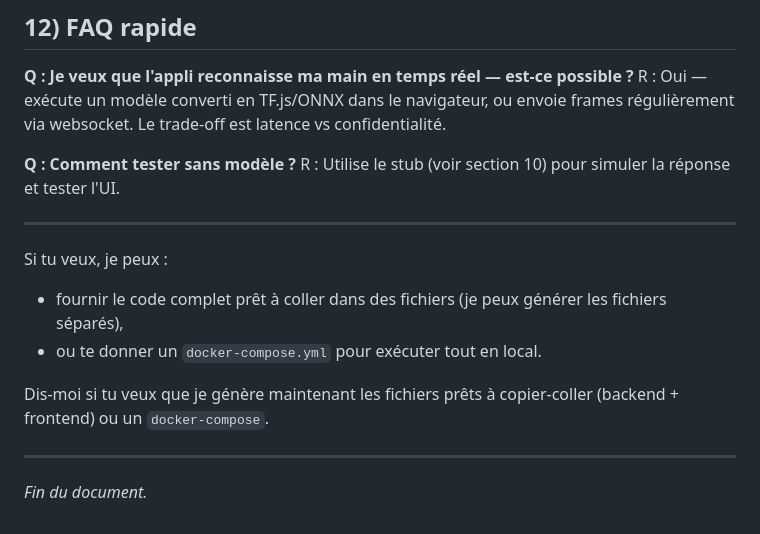
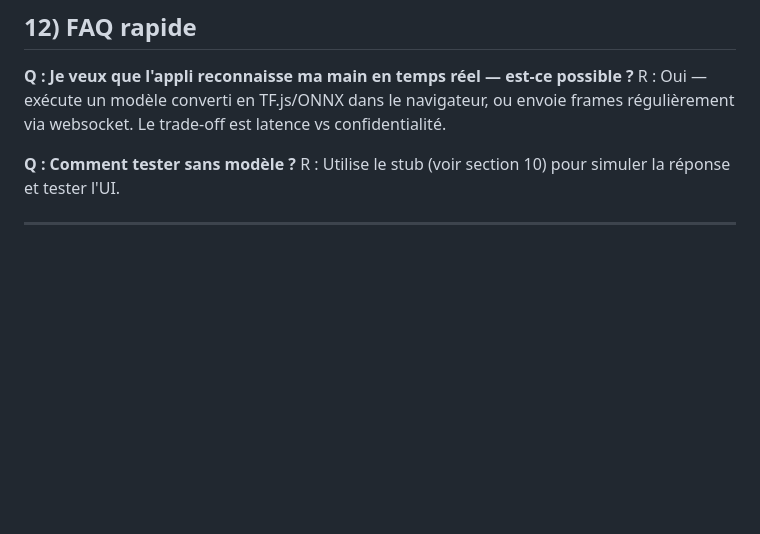
Before and after one commit to Roxiina/Shifumi_AI, a Markdown page: README.md, the part around the change. Rendered like a GitHub page; blank space fills up the shorter version.

```diff
--- a/README.md
+++ b/README.md
@@ -389,14 +389,3 @@ R : Oui — exécute un modèle converti en TF.js/ONNX dans le navigateur, ou en
 R : Utilise le stub (voir section 10) pour simuler la réponse et tester l'UI.
 
 ---
-
-Si tu veux, je peux :
-
-* fournir le code complet prêt à coller dans des fichiers (je peux générer les fichiers séparés),
-* ou te donner un `docker-compose.yml` pour exécuter tout en local.
-
-Dis-moi si tu veux que je génère maintenant les fichiers prêts à copier-coller (backend + frontend) ou un `docker-compose`.
-
----
-
-*Fin du document.*
```
